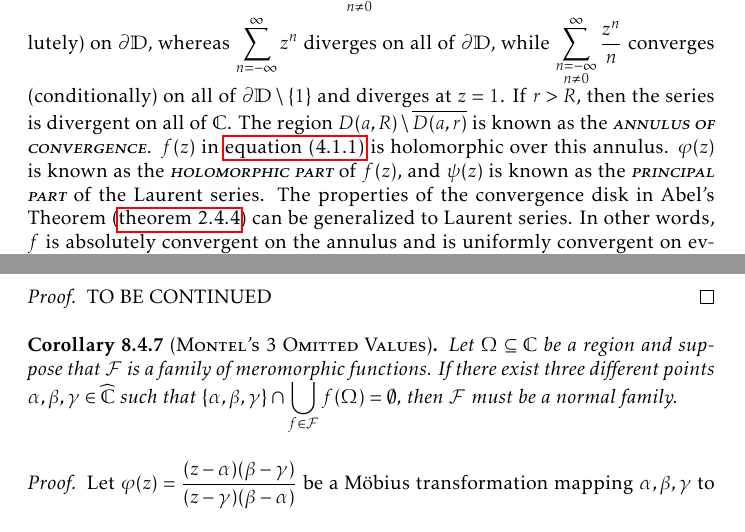
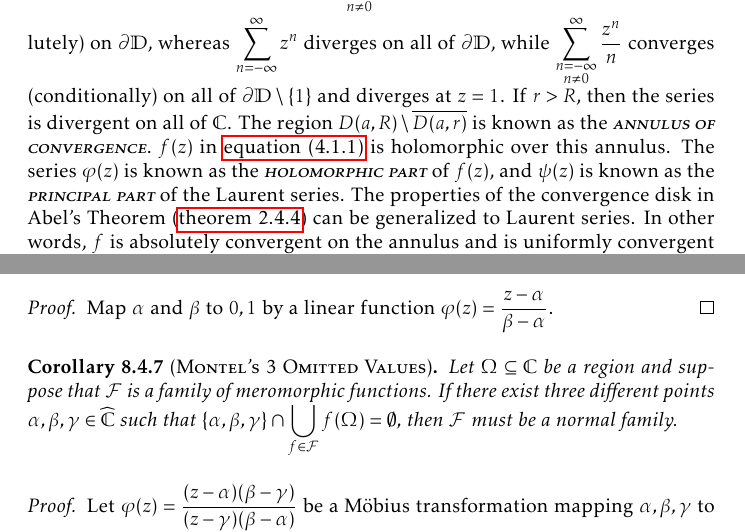
Before and after one commit to slipperking/complex-analysis-latex, a LaTeX document (main.tex): two parts of pages 84 and 189 of 201, joined at a grey line, cut so that both start at the same text. Compiled offline with pdfLaTeX.

Commit message:
overleaf_to_git (Sun Sep 28 14:08:05 2025 -0700): update main.tex from r22323 to r22327

```diff
--- a/main.tex
+++ b/main.tex
@@ -2123,7 +2123,7 @@ is a Laurent series at the point \(a\). The series can be separated into a power
     \psi(z)=\sum_{n=1}^{\infty}c_{-n}(z-a)^{-n}.\label{eq:laurentseriesnegativeexponents}
 \end{equation} \cref{eq:laurentseries} is said to be convergent at \(z=z_0\) if the two power series are both convergent. Let the convergence radius of \cref{eq:laurentseriesnonnegativeexponents} be \(R=\frac{1}{\varlimsup_{n\to\infty}\sqrt[n]{\abs{c_n}}}\) by the Cauchy--Hadamard Theorem (\cref{thm:cauchyhadamard}). It follows that the \(\varphi\) is holomorphic on \(D(a,R)\). Let \(\zeta=(z-a)^{-1}\). Then \cref{eq:laurentseriesnegativeexponents} becomes \(\sum_{n=1}^\infty c_{-n}\zeta^n\). This series converges when \(\abs{\zeta}<\frac{1}{\varlimsup_{n\to\infty}\sqrt[n]{\abs{c_{-n}}}}=\lambda\). Let \(r=\frac{1}{\lambda}\). Then \(\psi(z)\) converges when \(\abs{z-a}>\varlimsup_{n\to\infty}\sqrt[n]{\abs{c_{-n}}}\), or when \(z\in\mathbb{C}\setminus\overline{D(a,r)}\).
 
-If \(R>r\), then \(f\) is convergent on the annulus \(D(a,R)\setminus\overline{D(a,r)}\) and divergent on \(\mathbb{C}\setminus\overline{D(a,R)}\cup D(a,r)\). If \(r=R\), the series diverges possibly everywhere but on \(\partial D(a,r)\). Similar to power series with positive exponents, the convergence on the boundary varies. For example, \(\sum_{\substack{n=-\infty\\n\neq0}}^\infty\frac{z^n}{n^2}\), where \(R=r=1\), converges (absolutely) on \(\partial\mathbb{D}\), whereas \(\sum_{n=-\infty}^\infty z^n\) diverges on all of \(\partial\mathbb{D}\), while \(\sum_{\substack{n=-\infty\\n\neq0}}^\infty\frac{z^n}{n}\) converges (conditionally) on all of \(\partial\mathbb{D}\setminus\qty{1}\) and diverges at \(z=1\). If \(r>R\), then the series is divergent on all of \(\mathbb{C}\). The region \(D(a,R)\setminus\overline{D(a,r)}\) is known as the \textscsl{annulus of convergence}. \(f(z)\) in \cref{eq:laurentseries} is holomorphic over this annulus. \(\varphi(z)\) is known as the \textscsl{holomorphic part} of \(f(z)\), and \(\psi(z)\) is known as the \textscsl{principal part} of the Laurent series. The properties of the convergence disk in Abel's Theorem (\cref{thm:abelradius}) can be generalized to Laurent series. In other words, \(f\) is absolutely convergent on the annulus and is uniformly convergent on every compact subset of it.
+If \(R>r\), then \(f\) is convergent on the annulus \(D(a,R)\setminus\overline{D(a,r)}\) and divergent on \(\mathbb{C}\setminus\overline{D(a,R)}\cup D(a,r)\). If \(r=R\), the series diverges possibly everywhere but on \(\partial D(a,r)\). Similar to power series with positive exponents, the convergence on the boundary varies. For example, \(\sum_{\substack{n=-\infty\\n\neq0}}^\infty\frac{z^n}{n^2}\), where \(R=r=1\), converges (absolutely) on \(\partial\mathbb{D}\), whereas \(\sum_{n=-\infty}^\infty z^n\) diverges on all of \(\partial\mathbb{D}\), while \(\sum_{\substack{n=-\infty\\n\neq0}}^\infty\frac{z^n}{n}\) converges (conditionally) on all of \(\partial\mathbb{D}\setminus\qty{1}\) and diverges at \(z=1\). If \(r>R\), then the series is divergent on all of \(\mathbb{C}\). The region \(D(a,R)\setminus\overline{D(a,r)}\) is known as the \textscsl{annulus of convergence}.\ \(f(z)\) in \cref{eq:laurentseries} is holomorphic over this annulus. The series \(\varphi(z)\) is known as the \textscsl{holomorphic part} of \(f(z)\), and \(\psi(z)\) is known as the \textscsl{principal part} of the Laurent series. The properties of the convergence disk in Abel's Theorem (\cref{thm:abelradius}) can be generalized to Laurent series. In other words, \(f\) is absolutely convergent on the annulus and is uniformly convergent on every compact subset of it.
 \begin{theorem}\label{thm:laurentexpansionofholomorphicfunction}
     Let \(V=\cbraces{z\in\mathbb{C}}{r<\abs{z-a}<R}\) for some \(0\leq r<R\leq\infty\). Let \(f\) be holomorphic on \(V\). Then \(f\) has the unique \textscsl{Laurent expansion}
     \begin{equation}
@@ -4197,7 +4197,7 @@ Montel's Theorem for holomorphically normal families in \cref{thm:montel} can be
     Let \(\Omega\subseteq\mathbb{C}\) be a region and suppose that \(\mathcal{F}\) is a family of holomorphic functions. If there exist two different points \(\alpha,\beta\in\mathbb{C}\) such that \(\qty{\alpha,\beta}\cap\bigcup_{f\in\mathcal{F}}f(\Omega)=\emptyset\), then \(\mathcal{F}\) must be a normal family.
 \end{theorem}
 \begin{proof}
-    TO BE CONTINUED
+    Map \(\alpha\) and \(\beta\) to \(0,1\) by a linear function \(\varphi(z)=\frac{z-\alpha}{\beta-\alpha}\).
 \end{proof}
 \begin{corollary}[\textsc{Montel's 3 Omitted Values}]
     Let \(\Omega\subseteq\mathbb{C}\) be a region and suppose that \(\mathcal{F}\) is a family of meromorphic functions. If there exist three different points \(\alpha,\beta,\gamma\in\extcomplex\) such that \(\qty{\alpha,\beta,\gamma}\cap\bigcup_{f\in\mathcal{F}}f(\Omega)=\emptyset\), then \(\mathcal{F}\) must be a normal family.
```
Also changed, not shown: main.tex (4 more changed lines).
